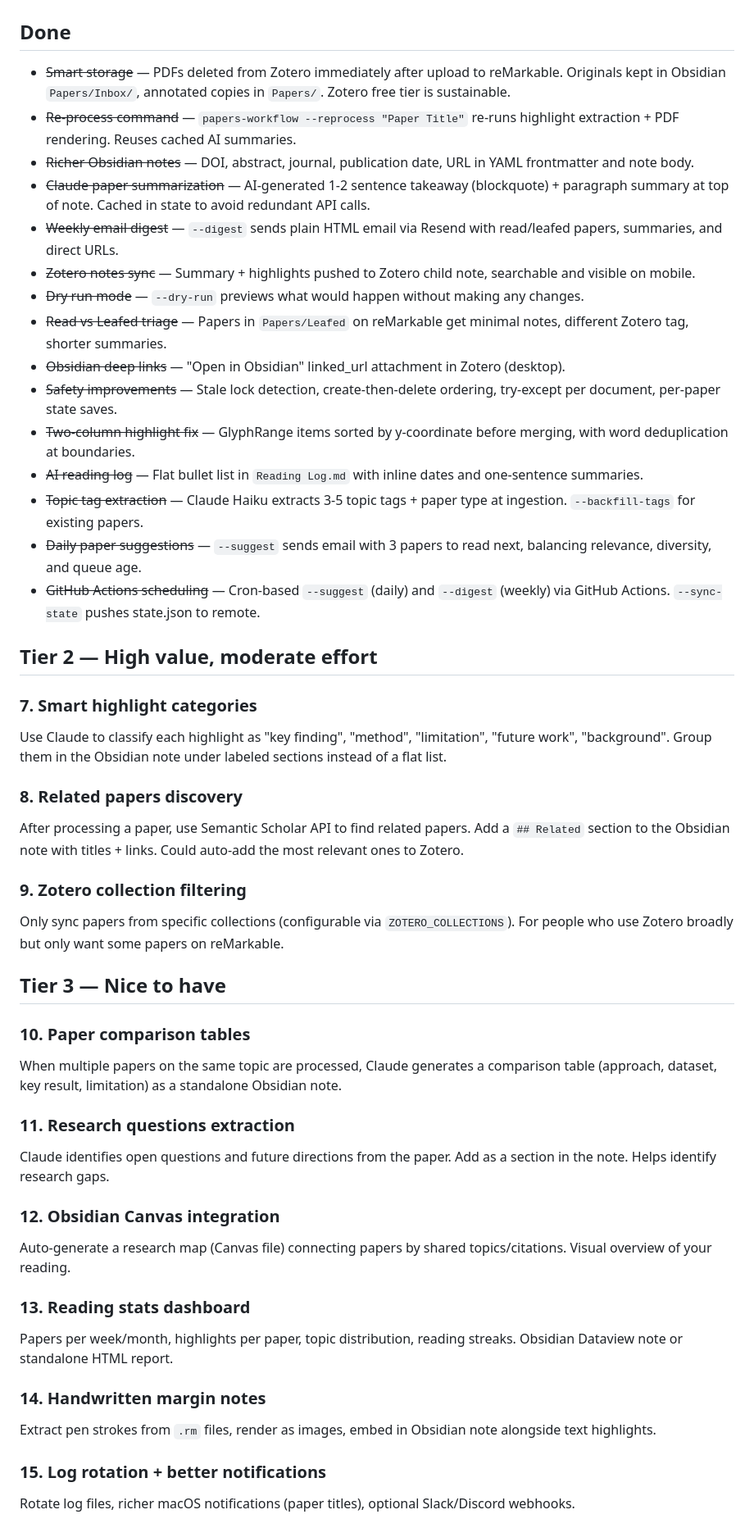
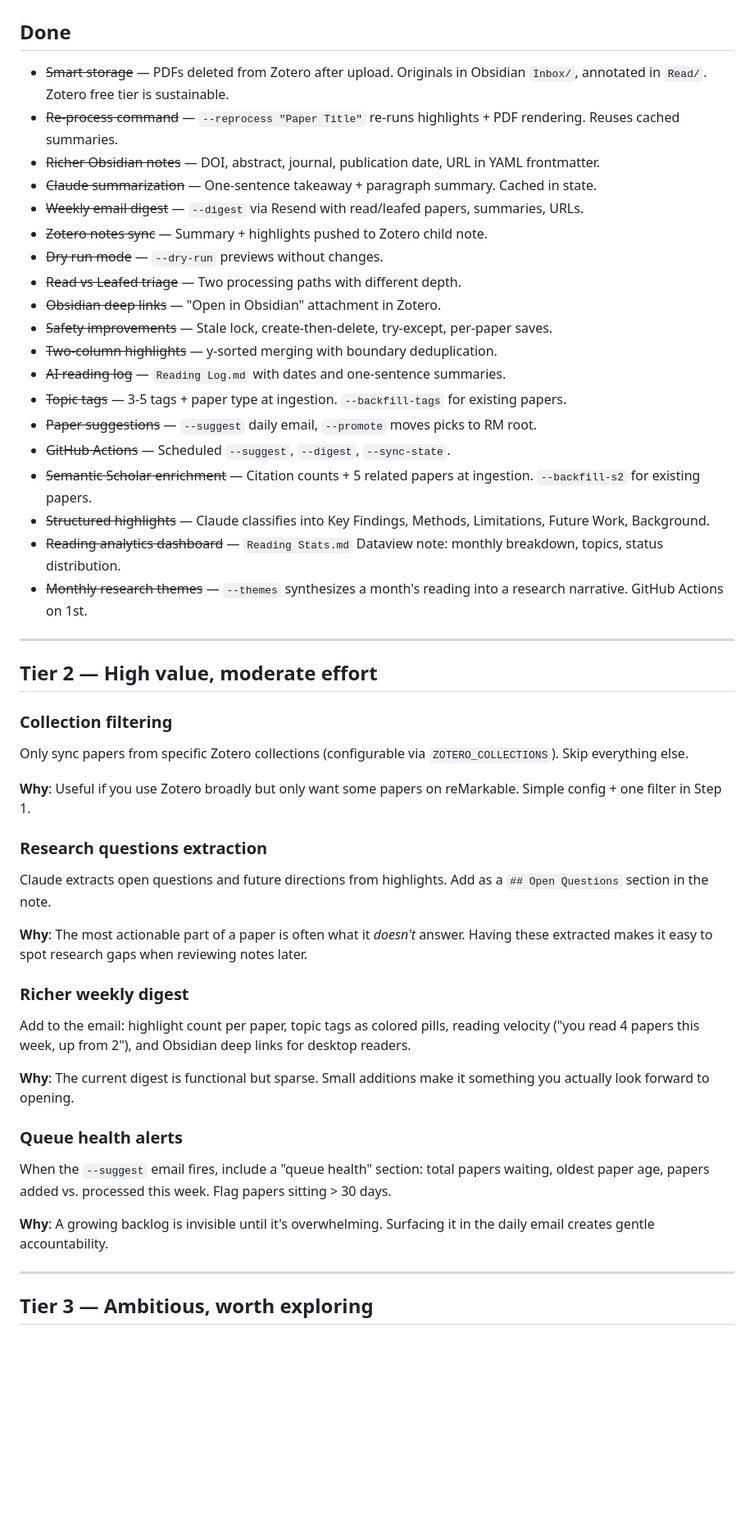
Before and after one commit to davidlukacik/distillate, a Markdown page: BACKLOG.md, the part around one of its changes. Shown at 82% size. GitHub-like rendering; blank space fills up the shorter version.

Commit message:
Mark Tier 1 features as done in backlog
Co-Authored-By: Claude Opus 4.6 <noreply@anthropic.com>

```diff
--- a/BACKLOG.md
+++ b/BACKLOG.md
@@ -2,50 +2,51 @@
 
 ## Done
 
-- ~~Smart storage~~ — PDFs deleted from Zotero immediately after upload to reMarkable. Originals kept in Obsidian `Papers/Inbox/`, annotated copies in `Papers/`. Zotero free tier is sustainable.
-- ~~Re-process command~~ — `papers-workflow --reprocess "Paper Title"` re-runs highlight extraction + PDF rendering. Reuses cached AI summaries.
-- ~~Richer Obsidian notes~~ — DOI, abstract, journal, publication date, URL in YAML frontmatter and note body.
-- ~~Claude paper summarization~~ — AI-generated 1-2 sentence takeaway (blockquote) + paragraph summary at top of note. Cached in state to avoid redundant API calls.
-- ~~Weekly email digest~~ — `--digest` sends plain HTML email via Resend with read/leafed papers, summaries, and direct URLs.
-- ~~Zotero notes sync~~ — Summary + highlights pushed to Zotero child note, searchable and visible on mobile.
-- ~~Dry run mode~~ — `--dry-run` previews what would happen without making any changes.
-- ~~Read vs Leafed triage~~ — Papers in `Papers/Leafed` on reMarkable get minimal notes, different Zotero tag, shorter summaries.
-- ~~Obsidian deep links~~ — "Open in Obsidian" linked_url attachment in Zotero (desktop).
-- ~~Safety improvements~~ — Stale lock detection, create-then-delete ordering, try-except per document, per-paper state saves.
-- ~~Two-column highlight fix~~ — GlyphRange items sorted by y-coordinate before merging, with word deduplication at boundaries.
-- ~~AI reading log~~ — Flat bullet list in `Reading Log.md` with inline dates and one-sentence summaries.
-- ~~Topic tag extraction~~ — Claude Haiku extracts 3-5 topic tags + paper type at ingestion. `--backfill-tags` for existing papers.
-- ~~Daily paper suggestions~~ — `--suggest` sends email with 3 papers to read next, balancing relevance, diversity, and queue age.
-- ~~GitHub Actions scheduling~~ — Cron-based `--suggest` (daily) and `--digest` (weekly) via GitHub Actions. `--sync-state` pushes state.json to remote.
+- ~~Smart storage~~ — PDFs deleted from Zotero after upload. Originals in Obsidian `Inbox/`, annotated in `Read/`. Zotero free tier is sustainable.
+- ~~Re-process command~~ — `--reprocess "Paper Title"` re-runs highlights + PDF rendering. Reuses cached summaries.
+- ~~Richer Obsidian notes~~ — DOI, abstract, journal, publication date, URL in YAML frontmatter.
+- ~~Claude summarization~~ — One-sentence takeaway + paragraph summary. Cached in state.
+- ~~Weekly email digest~~ — `--digest` via Resend with read/leafed papers, summaries, URLs.
+- ~~Zotero notes sync~~ — Summary + highlights pushed to Zotero child note.
+- ~~Dry run mode~~ — `--dry-run` previews without changes.
+- ~~Read vs Leafed triage~~ — Two processing paths with different depth.
+- ~~Obsidian deep links~~ — "Open in Obsidian" attachment in Zotero.
+- ~~Safety improvements~~ — Stale lock, create-then-delete, try-except, per-paper saves.
+- ~~Two-column highlights~~ — y-sorted merging with boundary deduplication.
+- ~~AI reading log~~ — `Reading Log.md` with dates and one-sentence summaries.
+- ~~Topic tags~~ — 3-5 tags + paper type at ingestion. `--backfill-tags` for existing papers.
+- ~~Paper suggestions~~ — `--suggest` daily email, `--promote` moves picks to RM root.
+- ~~GitHub Actions~~ — Scheduled `--suggest`, `--digest`, `--sync-state`.
+- ~~Semantic Scholar enrichment~~ — Citation counts + 5 related papers at ingestion. `--backfill-s2` for existing papers.
+- ~~Structured highlights~~ — Claude classifies into Key Findings, Methods, Limitations, Future Work, Background.
+- ~~Reading analytics dashboard~~ — `Reading Stats.md` Dataview note: monthly breakdown, topics, status distribution.
+- ~~Monthly research themes~~ — `--themes` synthesizes a month's reading into a research narrative. GitHub Actions on 1st.
+
+---
 
 ## Tier 2 — High value, moderate effort
 
-### 7. Smart highlight categories
-Use Claude to classify each highlight as "key finding", "method", "limitation", "future work", "background". Group them in the Obsidian note under labeled sections instead of a flat list.
+### Collection filtering
+Only sync papers from specific Zotero collections (configurable via `ZOTERO_COLLECTIONS`). Skip everything else.
 
-### 8. Related papers discovery
-After processing a paper, use Semantic Scholar API to find related papers. Add a `## Related` section to the Obsidian note with titles + links. Could auto-add the most relevant ones to Zotero.
+**Why**: Useful if you use Zotero broadly but only want some papers on reMarkable. Simple config + one filter in Step 1.
 
-### 9. Zotero collection filtering
-Only sync papers from specific collections (configurable via `ZOTERO_COLLECTIONS`). For people who use Zotero broadly but only want some papers on reMarkable.
+### Research questions extraction
+Claude extracts open questions and future directions from highlights. Add as a `## Open Questions` section in the note.
 
-## Tier 3 — Nice to have
+**Why**: The most actionable part of a paper is often what it *doesn't* answer. Having these extracted makes it easy to spot research gaps when reviewing notes later.
 
-### 10. Paper comparison tables
-When multiple papers on the same topic are processed, Claude generates a comparison table (approach, dataset, key result, limitation) as a standalone Obsidian note.
+### Richer weekly digest
+Add to the email: highlight count per paper, topic tags as colored pills, reading velocity ("you read 4 papers this week, up from 2"), and Obsidian deep links for desktop readers.
 
-### 11. Research questions extraction
-Claude identifies open questions and future directions from the paper. Add as a section in the note. Helps identify research gaps.
+**Why**: The current digest is functional but sparse. Small additions make it something you actually look forward to opening.
 
-### 12. Obsidian Canvas integration
-Auto-generate a research map (Canvas file) connecting papers by shared topics/citations. Visual overview of your reading.
+### Queue health alerts
+When the `--suggest` email fires, include a "queue health" section: total papers waiting, oldest paper age, papers added vs. processed this week. Flag papers sitting > 30 days.
 
-### 13. Reading stats dashboard
-Papers per week/month, highlights per paper, topic distribution, reading streaks. Obsidian Dataview note or standalone HTML report.
+**Why**: A growing backlog is invisible until it's overwhelming. Surfacing it in the daily email creates gentle accountability.
 
-### 14. Handwritten margin notes
-Extract pen strokes from `.rm` files, render as images, embed in Obsidian note alongside text highlights.
+---
 
-### 15. Log rotation + better notifications
-Rotate log files, richer macOS notifications (paper titles), optional Slack/Discord webhooks.
+## Tier 3 — Ambitious, worth exploring
 
```
Also changed, not shown: other parts of BACKLOG.md (+25 -2 lines).
